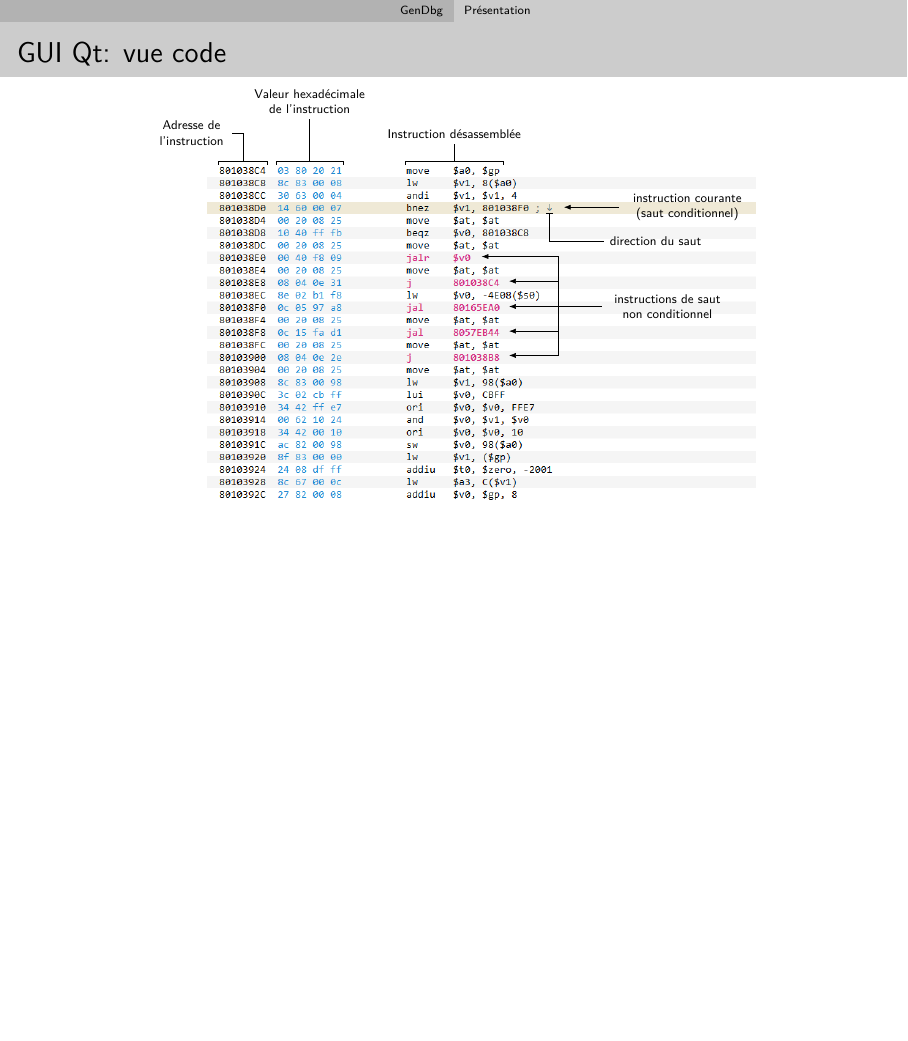
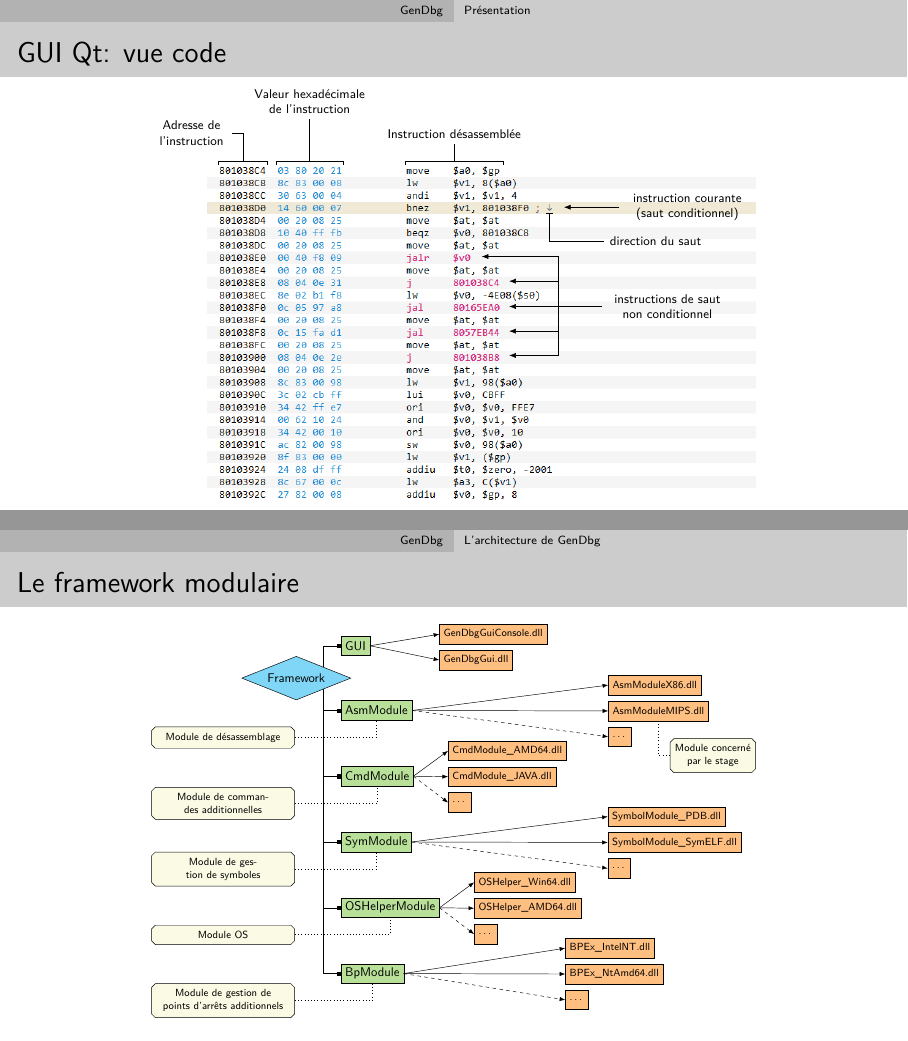
Before and after one commit to pinam45/UTBM_ST40_Rapport_de_stage_DGA, LaTeX slides (PRESENTATION_DGA.tex, which reads figures/uncover_GenDbg_modules.tex): page 12 of 12 before the commit and pages 12 and 17 of 17 after it, the two joined at a grey line, the shorter picture padded with empty space. Compiled offline with XeLaTeX.

Commit message:
PRESENTATION_DGA: GenDbg / L'architecture de GenDbg / Le framework modulaire

```diff
--- a/PRESENTATION_DGA.tex
+++ b/PRESENTATION_DGA.tex
@@ -146,4 +146,9 @@
 				\frametitle{GUI Qt: vue code}
 				\centering\resizebox{0.7\textwidth}{!}{\import{figures/}{uncover_GenDbg_GUI_Qt_Vue_code_Annotations.tex}}
 			\end{frame}
+		\subsection{L'architecture de GenDbg}
+			\begin{frame}
+				\frametitle{Le framework modulaire}
+				\centering\resizebox{0.7\textwidth}{!}{\import{figures/}{uncover_GenDbg_modules.tex}}
+			\end{frame}
 \end{document}
--- /dev/null
+++ b/figures/uncover_GenDbg_modules.tex
@@ -0,0 +23,225 @@
+	\begin{tikzpicture}[x=1pt,y=1pt,>=Latex]
+		\tikzset{module/.style={
+			draw,
+			rectangle,
+			anchor=north west,
+			minimum height=17,
+			fill=color2,
+			outer sep=0pt,
+		}}
+		\tikzset{modulenote/.style={
+			draw,
+			chamfered rectangle,
+			chamfered rectangle xsep=0pt,
+			text width=120,
+			text centered,
+			fill=bg_color,
+			anchor=east,
+			inner sep=2pt,
+			font=\footnotesize,
+			xshift=-40,
+			yshift=-15,
+		}}
+		\tikzset{dll1/.style={
+			draw,
+			rectangle,
+			anchor=west,
+			minimum height=17,
+			font=\footnotesize,
+			fill=color3,
+			text opacity=1,
+		}}
+		\tikzset{dll2/.style={
+			dll1,
+			anchor=north west,
+			yshift=\yshiftmodulesimpl,
+		}}
+
+		%---------------------------------
+		% Framework
+		\node[
+			draw,
+			diamond,
+			aspect=2.5,
+			fill=color1,
+			xshift=-55,
+			yshift=40,
+			text opacity=1
+		] (framework) {Framework};
+
+		%---------------------------------
+		% GUI
+		\node[
+			module,
+			anchor=south west,
+			xshift=\xstartmodules,
+			yshift=-\ystartmodules,
+		] (gui) at (framework.north east) {GUI};
+
+		%---------------------------------
+		% AsmModule
+		\node[
+			module,
+			xshift=\xstartmodules,
+			yshift=\ystartmodules,
+		] (asmmodule) at (framework.south east) {AsmModule};
+
+		%---------------------------------
+		% CmdModule
+		\uncover<2->{
+			\node[
+				module,
+				yshift=\yshiftmodules,
+			] (cmdmodule) at (asmmodule.south west) {CmdModule};
+		}
+
+		%---------------------------------
+		% SymModule
+		\uncover<2->{
+			\node[
+				module,
+				yshift=\yshiftmodules,
+			] (symmodule) at (cmdmodule.south west) {SymModule};
+		}
+
+		%---------------------------------
+		% OSHelperModule
+		\uncover<2->{
+			\node[
+				module,
+				yshift=\yshiftmodules,
+			] (oshelpermodule) at (symmodule.south west) {OSHelperModule};
+		}
+
+		%---------------------------------
+		% BpModule
+		\uncover<2->{
+			\node[
+				module,
+				yshift=\yshiftmodules,
+			] (bpmodule) at (oshelpermodule.south west) {BpModule};
+		}
+
+		%---------------------------------
+		% Framework -> modules
+		\draw[-Square] (framework.north east) |- (gui);
+		\draw[-Square] (framework.south east) |- (asmmodule);
+		\uncover<2->{
+			\draw[-Square] (framework.south east) |- (cmdmodule);
+			\draw[-Square] (framework.south east) |- (symmodule);
+			\draw[-Square] (framework.south east) |- (oshelpermodule);
+			\draw[-Square] (framework.south east) |- (bpmodule);
+		}
+
+		\uncover<4->{
+			%---------------------------------
+			% GUI impl
+			\node[dll1,xshift=\xshiftguiimpl,yshift=10] (guiimp1) at (gui.east) {GenDbgGuiConsole.dll};
+			\node[dll2] (guiimpl2) at (guiimp1.south west) {GenDbgGui.dll};
+
+			%---------------------------------
+			% GUI -- GUI impl
+			\draw[->] (gui.east) to (guiimp1.west);
+			\draw[->] (gui.east) to (guiimpl2.west);
+
+			%---------------------------------
+			% AsmModule impl
+			\node[dll1,xshift=\xshiftasmmoduleimpl,yshift=22] (asmmoduleimpl1) at (asmmodule.east) {AsmModuleX86.dll};
+			\node[dll2] (asmmoduleimpl2) at (asmmoduleimpl1.south west) {AsmModuleMIPS.dll};
+			\node[dll2] (asmmoduleimpl3) at (asmmoduleimpl2.south west) {\ldots};
+
+			%---------------------------------
+			% AsmModule -- AsmModule impl
+			\draw[->] (asmmodule.east) to (asmmoduleimpl2.west);
+			\draw[->] (asmmodule.east) to (asmmoduleimpl1.west);
+			\draw[->,dashed] (asmmodule.east) to (asmmoduleimpl3.west);
+
+			%---------------------------------
+			% CmdModule impl
+			\node[dll1,xshift=\xshiftcmdmoduleimpl,yshift=22] (cmdmoduleimpl1) at (cmdmodule.east) {CmdModule\_AMD64.dll};
+			\node[dll2] (cmdmoduleimpl2) at (cmdmoduleimpl1.south west) {CmdModule\_JAVA.dll};
+			\node[dll2] (cmdmoduleimpl3) at (cmdmoduleimpl2.south west) {\ldots};
+
+			%---------------------------------
+			% CmdModule -- CmdModule impl
+			\draw[->] (cmdmodule.east) to (cmdmoduleimpl1.west);
+			\draw[->] (cmdmodule.east) to (cmdmoduleimpl2.west);
+			\draw[->,dashed] (cmdmodule.east) to (cmdmoduleimpl3.west);
+
+			%---------------------------------
+			% SymModule impl
+			\node[dll1,xshift=\xshiftsymmoduleimpl,yshift=22] (symmoduleimpl1) at (symmodule.east) {SymbolModule\_PDB.dll};
+			\node[dll2] (symmoduleimpl2) at (symmoduleimpl1.south west) {SymbolModule\_SymELF.dll};
+			\node[dll2] (symmoduleimpl3) at (symmoduleimpl2.south west) {\ldots};
+
+			%---------------------------------
+			% SymModule -- SymModule impl
+			\draw[->] (symmodule.east) to (symmoduleimpl2.west);
+			\draw[->] (symmodule.east) to (symmoduleimpl1.west);
+			\draw[->,dashed] (symmodule.east) to (symmoduleimpl3.west);
+
+			%---------------------------------
+			% OSHelperModule impl
+			\node[dll1,xshift=\xshiftoshelpermoduleimpl,yshift=22] (oshelpermoduleimpl1) at (oshelpermodule.east) {OSHelper\_Win64.dll};
+			\node[dll2] (oshelpermoduleimpl2) at (oshelpermoduleimpl1.south west) {OSHelper\_AMD64.dll};
+			\node[dll2] (oshelpermoduleimpl3) at (oshelpermoduleimpl2.south west) {\ldots};
+
+			%---------------------------------
+			% OSHelperModule -- OSHelperModule impl
+			\draw[->] (oshelpermodule.east) to (oshelpermoduleimpl1.west);
+			\draw[->] (oshelpermodule.east) to (oshelpermoduleimpl2.west);
+			\draw[->,dashed] (oshelpermodule.east) to (oshelpermoduleimpl3.west);
+
+			%---------------------------------
+			% BpModule impl
+			\node[dll1,xshift=\xshiftbpmoduleimpl,yshift=22] (bpmoduleimpl1) at (bpmodule.east) {BPEx\_IntelNT.dll};
+			\node[dll2] (bpmoduleimpl2) at (bpmoduleimpl1.south west) {BPEx\_NtAmd64.dll};
+			\node[dll2] (bpmoduleimpl3) at (bpmoduleimpl2.south west) {\ldots};
+
+			%---------------------------------
+			% BpModule -- BpModule impl
+			\draw[->] (bpmodule.east) to (bpmoduleimpl2.west);
+			\draw[->] (bpmodule.east) to (bpmoduleimpl1.west);
+			\draw[->,dashed] (bpmodule.east) to (bpmoduleimpl3.west);
+		}
+
+		%---------------------------------
+		% AsmModule notes
+		\uncover<3->{
+			\node[modulenote] (asmmodulenote) at (asmmodule.south west) {Module de désassemblage};
+			\node[modulenote] (cmdmodulenote) at (cmdmodule.south west) {Module de commandes additionnelles};
+			\node[modulenote] (symmodulenote) at (symmodule.south west) {Module de gestion de symboles};
+			\node[modulenote] (oshelpermodulenote) at (oshelpermodule.south west) {Module OS};
+			\node[modulenote] (bpmodulenote) at (bpmodule.south west) {Module de gestion de points d'arrêts additionnels};
+		}
+
+		%---------------------------------
+		% AsmModule -- AsmModule notes
+		\uncover<3->{
+			\draw[thick,dotted] (asmmodulenote.east) -| (asmmodule.south);
+			\draw[thick,dotted] (cmdmodulenote.east) -| (cmdmodule.south);
+			\draw[thick,dotted] (symmodulenote.east) -| (symmodule.south);
+			\draw[thick,dotted] (oshelpermodulenote.east) -| (oshelpermodule.south);
+			\draw[thick,dotted] (bpmodulenote.east) -| (bpmodule.south);
+		}
+
+		%---------------------------------
+		% Stage
+		\uncover<5->{
+			\node[
+				draw,
+				chamfered rectangle,
+				chamfered rectangle xsep=0pt,
+				text width=70,
+				text centered,
+				fill=bg_color,
+				anchor=west,
+				inner sep=2pt,
+				font=\footnotesize,
+				xshift=10,
+				yshift=-30,
+			] (stage) at (asmmoduleimpl2.south) {Module concerné par le stage};
+			\draw[thick,dotted] (asmmoduleimpl2.south) |- (stage.west);
+		}
+	\end{tikzpicture}
+\end{document}
```
Also changed, not shown: figures/uncover_GenDbg_modules.tex (22 more changed lines).
